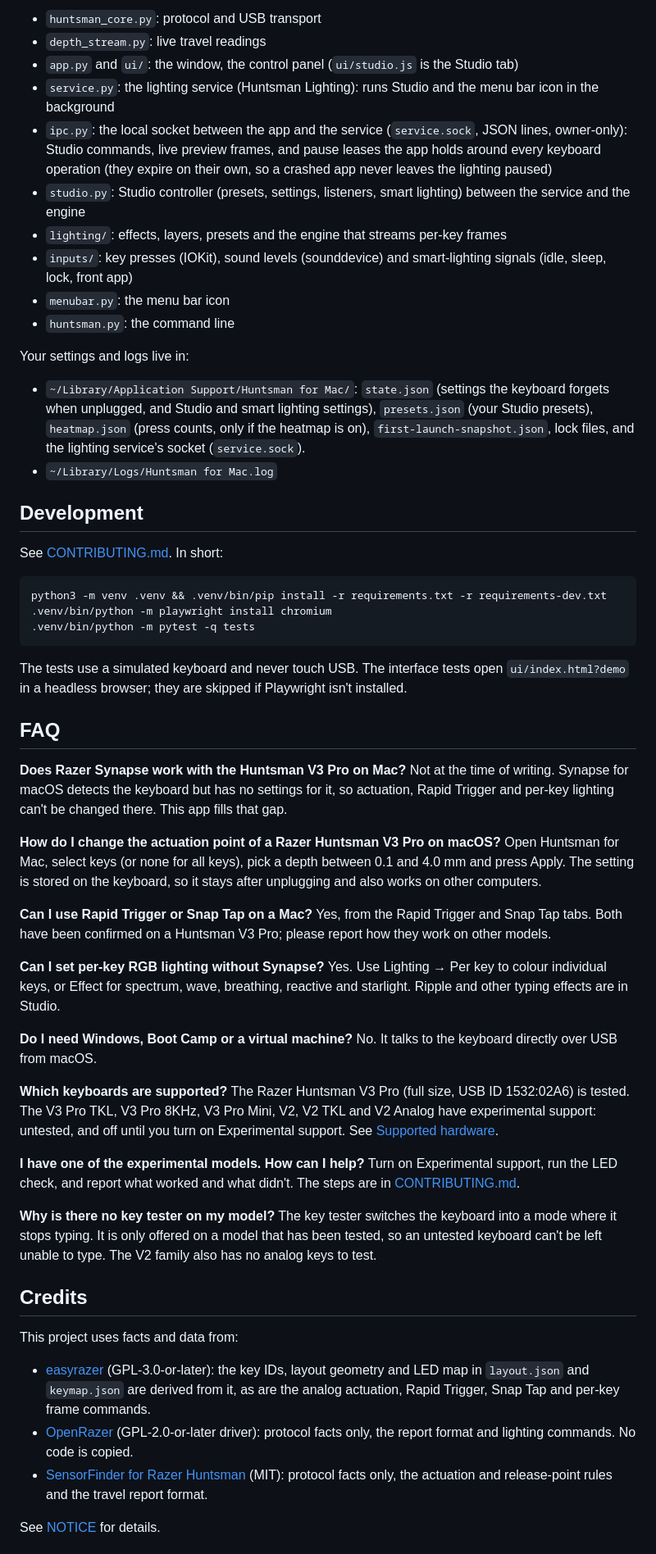
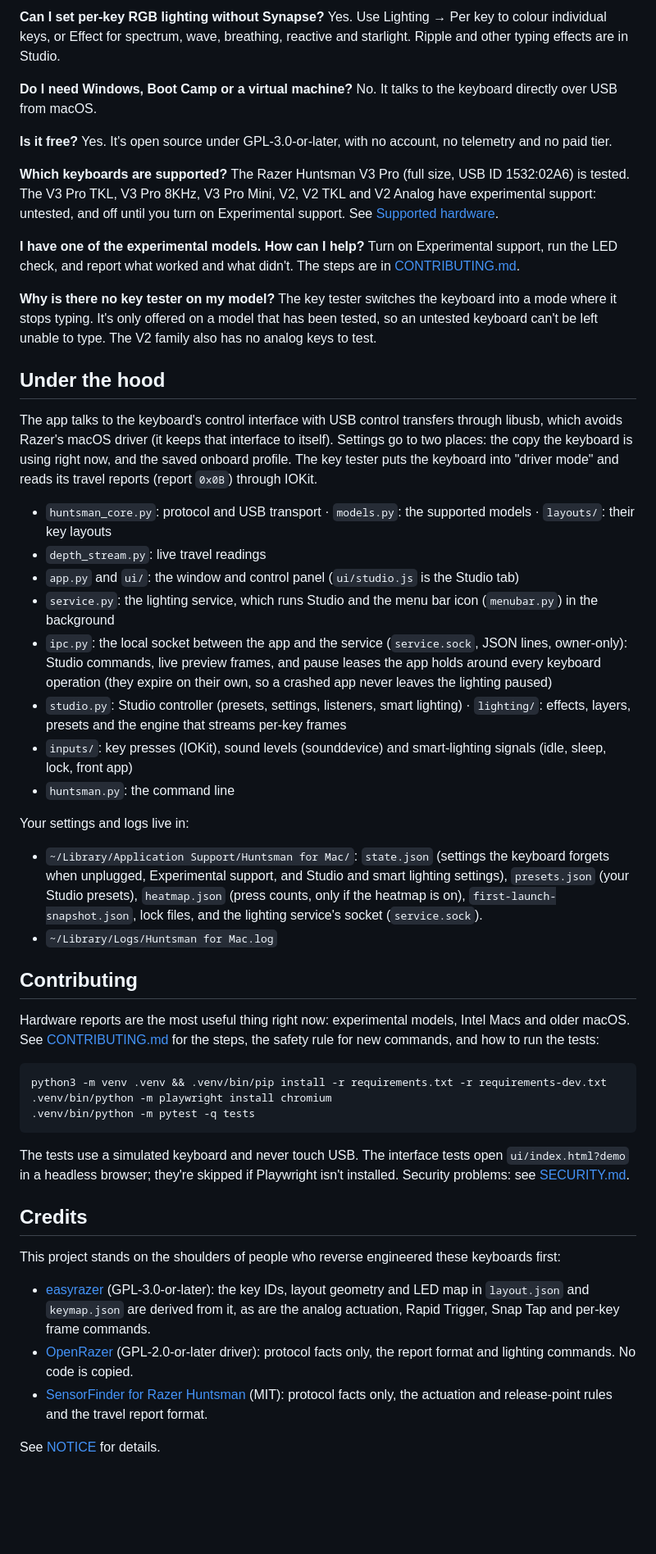
Before and after one commit to samir777-eng/huntsman-for-mac, a Markdown page: README.md, the part around one of its changes. Shown at 82% size. Drawn GitHub-style; blank space fills up the shorter version.

````diff
--- a/README.md
+++ b/README.md
@@ -265,24 +401,58 @@ The app talks to the keyboard's control interface with USB control transfers thr
 
-- `huntsman_core.py`: protocol and USB transport
+**Can I set per-key RGB lighting without Synapse?**
+Yes. Use Lighting → Per key to colour individual keys, or Effect for spectrum, wave, breathing, reactive and
+starlight. Ripple and other typing effects are in Studio.
+
+**Do I need Windows, Boot Camp or a virtual machine?**
+No. It talks to the keyboard directly over USB from macOS.
+
+**Is it free?**
+Yes. It's open source under GPL-3.0-or-later, with no account, no telemetry and no paid tier.
+
+**Which keyboards are supported?**
+The Razer Huntsman V3 Pro (full size, USB ID 1532:02A6) is tested. The V3 Pro TKL, V3 Pro 8KHz, V3 Pro Mini, V2, V2
+TKL and V2 Analog have experimental support: untested, and off until you turn on Experimental support. See
+[Supported hardware](#supported-hardware).
+
+**I have one of the experimental models. How can I help?**
+Turn on Experimental support, run the LED check, and report what worked and what didn't. The steps are in
+[CONTRIBUTING.md](CONTRIBUTING.md#testing-an-experimental-model).
+
+**Why is there no key tester on my model?**
+The key tester switches the keyboard into a mode where it stops typing. It's only offered on a model that has been
+tested, so an untested keyboard can't be left unable to type. The V2 family also has no analog keys to test.
+
+## Under the hood
+
+The app talks to the keyboard's control interface with USB control transfers through libusb, which avoids Razer's
+macOS driver (it keeps that interface to itself). Settings go to two places: the copy the keyboard is using right now,
+and the saved onboard profile. The key tester puts the keyboard into "driver mode" and reads its travel reports
+(report `0x0B`) through IOKit.
+
+- `huntsman_core.py`: protocol and USB transport · `models.py`: the supported models · `layouts/`: their key layouts
 - `depth_stream.py`: live travel readings
-- `app.py` and `ui/`: the window, the control panel (`ui/studio.js` is the Studio tab)
-- `service.py`: the lighting service (Huntsman Lighting): runs Studio and the menu bar icon in the background
-- `ipc.py`: the local socket between the app and the service (`service.sock`, JSON lines, owner-only): Studio commands,
-  live preview frames, and pause leases the app holds around every keyboard operation (they expire on their own, so a
-  crashed app never leaves the lighting paused)
-- `studio.py`: Studio controller (presets, settings, listeners, smart lighting) between the service and the engine
-- `lighting/`: effects, layers, presets and the engine that streams per-key frames
+- `app.py` and `ui/`: the window and control panel (`ui/studio.js` is the Studio tab)
+- `service.py`: the lighting service, which runs Studio and the menu bar icon (`menubar.py`) in the background
+- `ipc.py`: the local socket between the app and the service (`service.sock`, JSON lines, owner-only): Studio
+  commands, live preview frames, and pause leases the app holds around every keyboard operation (they expire on their
+  own, so a crashed app never leaves the lighting paused)
+- `studio.py`: Studio controller (presets, settings, listeners, smart lighting) · `lighting/`: effects, layers,
+  presets and the engine that streams per-key frames
 - `inputs/`: key presses (IOKit), sound levels (sounddevice) and smart-lighting signals (idle, sleep, lock, front app)
-- `menubar.py`: the menu bar icon
 - `huntsman.py`: the command line
 
 Your settings and logs live in:
-- `~/Library/Application Support/Huntsman for Mac/`: `state.json` (settings the keyboard forgets when unplugged, and Studio and smart lighting settings), `presets.json` (your Studio presets), `heatmap.json` (press counts, only if the heatmap is on), `first-launch-snapshot.json`, lock files, and the lighting service's socket (`service.sock`).
+
+- `~/Library/Application Support/Huntsman for Mac/`: `state.json` (settings the keyboard forgets when unplugged,
+  Experimental support, and Studio and smart lighting settings), `presets.json` (your Studio presets), `heatmap.json`
+  (press counts, only if the heatmap is on), `first-launch-snapshot.json`, lock files, and the lighting service's
+  socket (`service.sock`).
 - `~/Library/Logs/Huntsman for Mac.log`
 
-## Development
+## Contributing
 
-See [CONTRIBUTING.md](CONTRIBUTING.md). In short:
+Hardware reports are the most useful thing right now: experimental models, Intel Macs and older macOS. See
+[CONTRIBUTING.md](CONTRIBUTING.md) for the steps, the safety rule for new commands, and how to run the tests:
 
 ```bash
 python3 -m venv .venv && .venv/bin/pip install -r requirements.txt -r requirements-dev.txt
@@ -290,39 +460,19 @@ python3 -m venv .venv && .venv/bin/pip install -r requirements.txt -r requiremen
 .venv/bin/python -m pytest -q tests
 ```
 
-The tests use a simulated keyboard and never touch USB. The interface tests open `ui/index.html?demo` in a headless browser; they are skipped if Playwright isn't installed.
-
-## FAQ
-
-**Does Razer Synapse work with the Huntsman V3 Pro on Mac?**
-Not at the time of writing. Synapse for macOS detects the keyboard but has no settings for it, so actuation, Rapid Trigger and per-key lighting can't be changed there. This app fills that gap.
-
-**How do I change the actuation point of a Razer Huntsman V3 Pro on macOS?**
-Open Huntsman for Mac, select keys (or none for all keys), pick a depth between 0.1 and 4.0 mm and press Apply. The setting is stored on the keyboard, so it stays after unplugging and also works on other computers.
-
-**Can I use Rapid Trigger or Snap Tap on a Mac?**
-Yes, from the Rapid Trigger and Snap Tap tabs. Both have been confirmed on a Huntsman V3 Pro; please report how they work on other models.
-
-**Can I set per-key RGB lighting without Synapse?**
-Yes. Use Lighting → Per key to colour individual keys, or Effect for spectrum, wave, breathing, reactive and starlight. Ripple and other typing effects are in Studio.
-
-**Do I need Windows, Boot Camp or a virtual machine?**
-No. It talks to the keyboard directly over USB from macOS.
-
-**Which keyboards are supported?**
-The Razer Huntsman V3 Pro (full size, USB ID 1532:02A6) is tested. The V3 Pro TKL, V3 Pro 8KHz, V3 Pro Mini, V2, V2 TKL and V2 Analog have experimental support: untested, and off until you turn on Experimental support. See [Supported hardware](#supported-hardware).
-
-**I have one of the experimental models. How can I help?**
-Turn on Experimental support, run the LED check, and report what worked and what didn't. The steps are in [CONTRIBUTING.md](CONTRIBUTING.md#testing-an-experimental-model).
-
-**Why is there no key tester on my model?**
-The key tester switches the keyboard into a mode where it stops typing. It is only offered on a model that has been tested, so an untested keyboard can't be left unable to type. The V2 family also has no analog keys to test.
+The tests use a simulated keyboard and never touch USB. The interface tests open `ui/index.html?demo` in a headless
+browser; they're skipped if Playwright isn't installed. Security problems: see [SECURITY.md](SECURITY.md).
 
 ## Credits
 
-This project uses facts and data from:
-- [easyrazer](https://github.com/janeblower/easyrazer) (GPL-3.0-or-later): the key IDs, layout geometry and LED map in `layout.json` and `keymap.json` are derived from it, as are the analog actuation, Rapid Trigger, Snap Tap and per-key frame commands.
-- [OpenRazer](https://github.com/openrazer/openrazer) (GPL-2.0-or-later driver): protocol facts only, the report format and lighting commands. No code is copied.
-- [SensorFinder for Razer Huntsman](https://github.com/ohy1/SensorFinder-for-Razer-Huntsman) (MIT): protocol facts only, the actuation and release-point rules and the travel report format.
+This project stands on the shoulders of people who reverse engineered these keyboards first:
+
+- [easyrazer](https://github.com/janeblower/easyrazer) (GPL-3.0-or-later): the key IDs, layout geometry and LED map in
+  `layout.json` and `keymap.json` are derived from it, as are the analog actuation, Rapid Trigger, Snap Tap and
+  per-key frame commands.
+- [OpenRazer](https://github.com/openrazer/openrazer) (GPL-2.0-or-later driver): protocol facts only, the report
+  format and lighting commands. No code is copied.
+- [SensorFinder for Razer Huntsman](https://github.com/ohy1/SensorFinder-for-Razer-Huntsman) (MIT): protocol facts
+  only, the actuation and release-point rules and the travel report format.
 
 See [NOTICE](NOTICE) for details.
````
Also changed, not shown: other parts of README.md (+285 -144 lines), docs/screenshot-actuation.png, docs/screenshot-keyboard.png (added), docs/screenshot-lighting.png (added), docs/screenshot-studio.png (added).
